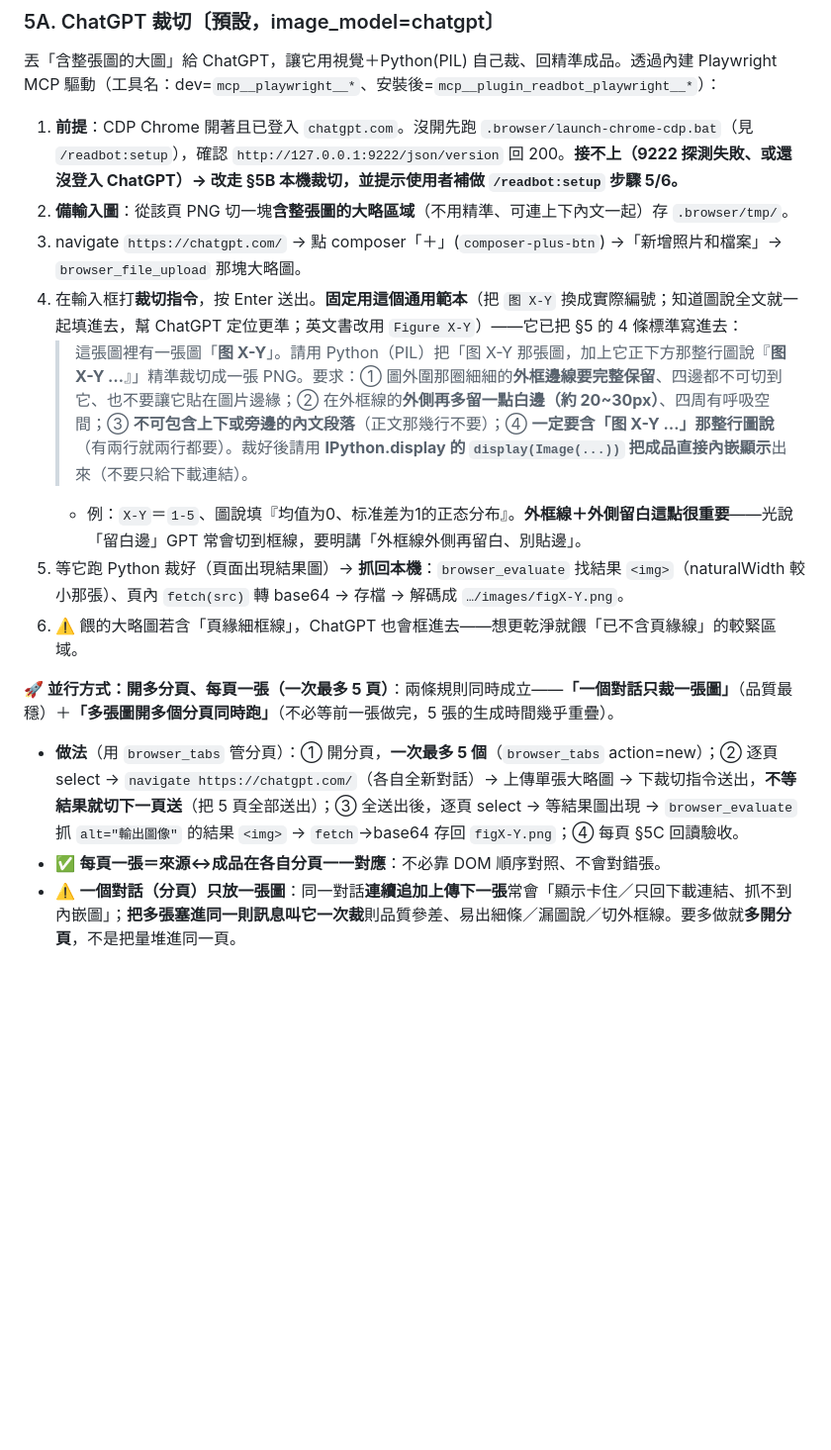
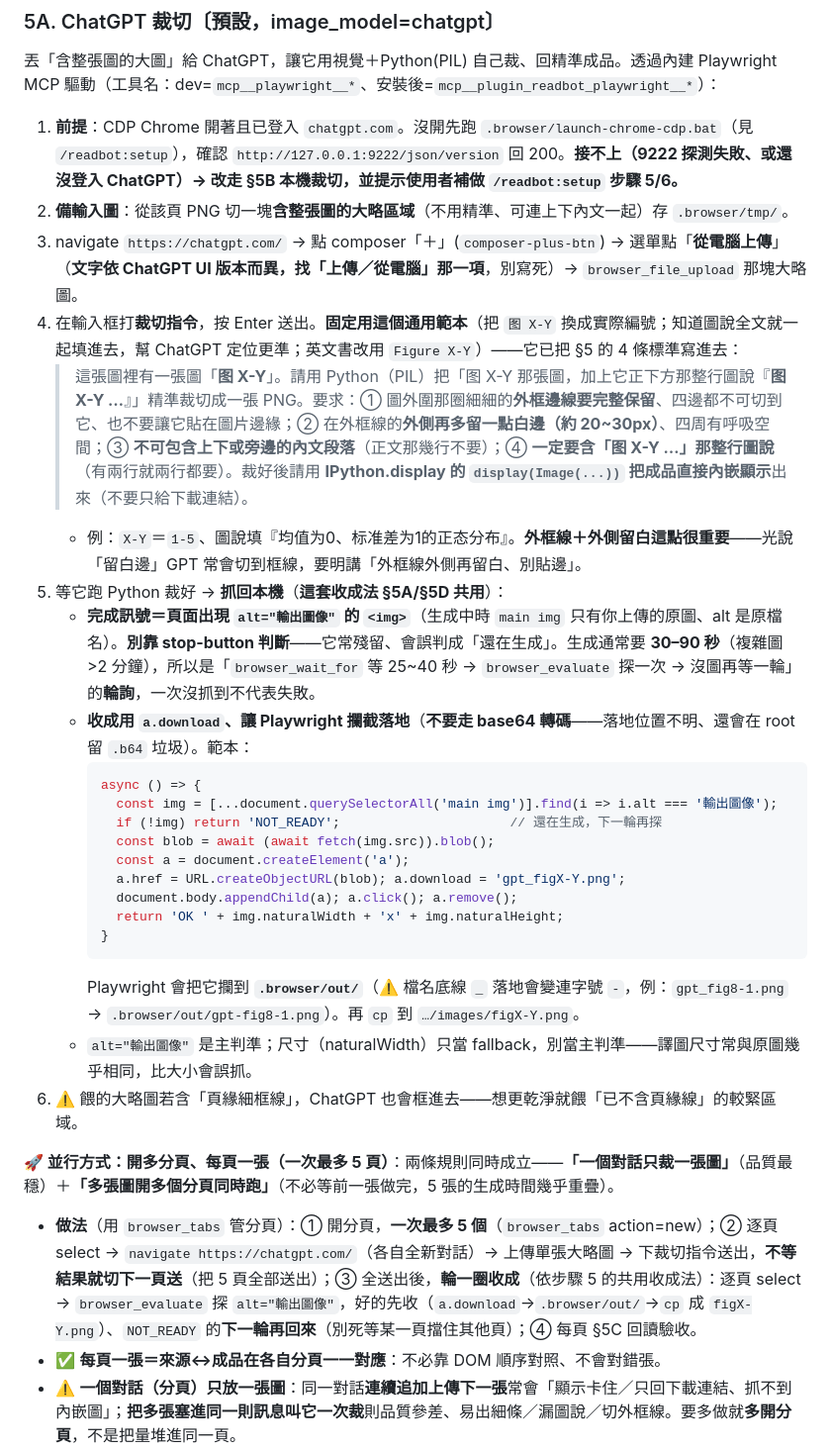
Before and after one commit to s1498n089/readbot, a Markdown page: skills/digitize-book/SKILL.md, the part around one of its changes. Shown at 99% size. Drawn GitHub-style; blank space fills up the shorter version.

````diff
--- a/skills/digitize-book/SKILL.md
+++ b/skills/digitize-book/SKILL.md
@@ -101,15 +104,30 @@ PY
 丟「含整張圖的大圖」給 ChatGPT，讓它用視覺＋Python(PIL) 自己裁、回精準成品。透過內建 Playwright MCP 驅動（工具名：dev=`mcp__playwright__*`、安裝後=`mcp__plugin_readbot_playwright__*`）：
 1. **前提**：CDP Chrome 開著且已登入 `chatgpt.com`。沒開先跑 `.browser/launch-chrome-cdp.bat`（見 `/readbot:setup`），確認 `http://127.0.0.1:9222/json/version` 回 200。**接不上（9222 探測失敗、或還沒登入 ChatGPT）→ 改走 §5B 本機裁切，並提示使用者補做 `/readbot:setup` 步驟 5/6。**
 2. **備輸入圖**：從該頁 PNG 切一塊**含整張圖的大略區域**（不用精準、可連上下內文一起）存 `.browser/tmp/`。
-3. navigate `https://chatgpt.com/` → 點 composer「＋」(`composer-plus-btn`) →「新增照片和檔案」→ `browser_file_upload` 那塊大略圖。
+3. navigate `https://chatgpt.com/` → 點 composer「＋」(`composer-plus-btn`) → 選單點「**從電腦上傳**」（**文字依 ChatGPT UI 版本而異，找「上傳／從電腦」那一項**，別寫死）→ `browser_file_upload` 那塊大略圖。
 4. 在輸入框打**裁切指令**，按 Enter 送出。**固定用這個通用範本**（把 `图 X-Y` 換成實際編號；知道圖說全文就一起填進去，幫 ChatGPT 定位更準；英文書改用 `Figure X-Y`）——它已把 §5 的 4 條標準寫進去：
    > 這張圖裡有一張圖「**图 X-Y**」。請用 Python（PIL）把「图 X-Y 那張圖，加上它正下方那整行圖說『**图 X-Y …**』」精準裁切成一張 PNG。要求：① 圖外圍那圈細細的**外框邊線要完整保留**、四邊都不可切到它、也不要讓它貼在圖片邊緣；② 在外框線的**外側再多留一點白邊（約 20~30px）**、四周有呼吸空間；③ **不可包含上下或旁邊的內文段落**（正文那幾行不要）；④ **一定要含「图 X-Y …」那整行圖說**（有兩行就兩行都要）。裁好後請用 **IPython.display 的 `display(Image(...))` 把成品直接內嵌顯示**出來（不要只給下載連結）。
    - 例：`X-Y`＝`1-5`、圖說填『均值为0、标准差为1的正态分布』。**外框線＋外側留白這點很重要**——光說「留白邊」GPT 常會切到框線，要明講「外框線外側再留白、別貼邊」。
-5. 等它跑 Python 裁好（頁面出現結果圖）→ **抓回本機**：`browser_evaluate` 找結果 `<img>`（naturalWidth 較小那張）、頁內 `fetch(src)` 轉 base64 → 存檔 → 解碼成 `…/images/figX-Y.png`。
+5. 等它跑 Python 裁好 → **抓回本機**（**這套收成法 §5A/§5D 共用**）：
+   - **完成訊號＝頁面出現 `alt="輸出圖像"` 的 `<img>`**（生成中時 `main img` 只有你上傳的原圖、alt 是原檔名）。**別靠 stop-button 判斷**——它常殘留、會誤判成「還在生成」。生成通常要 **30–90 秒**（複雜圖 >2 分鐘），所以是「`browser_wait_for` 等 25~40 秒 → `browser_evaluate` 探一次 → 沒圖再等一輪」的**輪詢**，一次沒抓到不代表失敗。
+   - **收成用 `a.download`、讓 Playwright 攔截落地**（**不要走 base64 轉碼**——落地位置不明、還會在 root 留 `.b64` 垃圾）。範本：
+     ```js
+     async () => {
+       const img = [...document.querySelectorAll('main img')].find(i => i.alt === '輸出圖像');
+       if (!img) return 'NOT_READY';                      // 還在生成，下一輪再探
+       const blob = await (await fetch(img.src)).blob();
+       const a = document.createElement('a');
+       a.href = URL.createObjectURL(blob); a.download = 'gpt_figX-Y.png';
+       document.body.appendChild(a); a.click(); a.remove();
+       return 'OK ' + img.naturalWidth + 'x' + img.naturalHeight;
+     }
+     ```
+     Playwright 會把它攔到 **`.browser/out/`**（⚠️ 檔名底線 `_` 落地會變連字號 `-`，例：`gpt_fig8-1.png` → `.browser/out/gpt-fig8-1.png`）。再 `cp` 到 `…/images/figX-Y.png`。
+   - `alt="輸出圖像"` 是主判準；尺寸（naturalWidth）只當 fallback，別當主判準——譯圖尺寸常與原圖幾乎相同，比大小會誤抓。
 6. ⚠️ 餵的大略圖若含「頁緣細框線」，ChatGPT 也會框進去——想更乾淨就餵「已不含頁緣線」的較緊區域。
 
 **🚀 並行方式：開多分頁、每頁一張（一次最多 5 頁）**：兩條規則同時成立——**「一個對話只裁一張圖」**（品質最穩）＋**「多張圖開多個分頁同時跑」**（不必等前一張做完，5 張的生成時間幾乎重疊）。
-   - **做法**（用 `browser_tabs` 管分頁）：① 開分頁，**一次最多 5 個**（`browser_tabs` action=new）；② 逐頁 select → `navigate https://chatgpt.com/`（各自全新對話）→ 上傳單張大略圖 → 下裁切指令送出，**不等結果就切下一頁送**（把 5 頁全部送出）；③ 全送出後，逐頁 select → 等結果圖出現 → `browser_evaluate` 抓 `alt="輸出圖像"` 的結果 `<img>` → `fetch`→base64 存回 `figX-Y.png`；④ 每頁 §5C 回讀驗收。
+   - **做法**（用 `browser_tabs` 管分頁）：① 開分頁，**一次最多 5 個**（`browser_tabs` action=new）；② 逐頁 select → `navigate https://chatgpt.com/`（各自全新對話）→ 上傳單張大略圖 → 下裁切指令送出，**不等結果就切下一頁送**（把 5 頁全部送出）；③ 全送出後，**輪一圈收成**（依步驟 5 的共用收成法）：逐頁 select → `browser_evaluate` 探 `alt="輸出圖像"`，好的先收（`a.download`→`.browser/out/`→`cp` 成 `figX-Y.png`）、`NOT_READY` 的**下一輪再回來**（別死等某一頁擋住其他頁）；④ 每頁 §5C 回讀驗收。
    - ✅ **每頁一張＝來源↔成品在各自分頁一一對應**：不必靠 DOM 順序對照、不會對錯張。
    - ⚠️ **一個對話（分頁）只放一張圖**：同一對話**連續追加上傳下一張**常會「顯示卡住／只回下載連結、抓不到內嵌圖」；**把多張塞進同一則訊息叫它一次裁**則品質參差、易出細條／漏圖說／切外框線。要多做就**多開分頁**，不是把量堆進同一頁。
    - ⚠️ **一次最多 5 個分頁**：再多難管理、也吃資源。超過 5 張就**分批**（這批收完、再開下一批）。
````
Also changed, not shown: other parts of skills/digitize-book/SKILL.md (+15 -9 lines).
